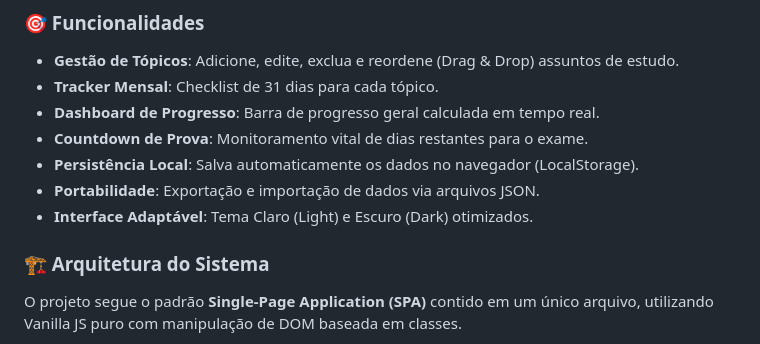
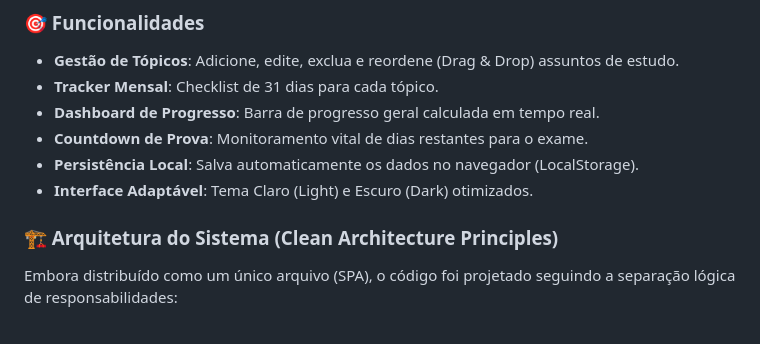
Before and after one commit to amaurell/studyengine, a Markdown page: README.md, the part around one of its changes. Drawn GitHub-style.

````diff
--- a/README.md
+++ b/README.md
@@ -17,11 +17,10 @@ O **Study.Engine** é um tracker de estudos minimalista e disruptivo planejado p
 - **Dashboard de Progresso**: Barra de progresso geral calculada em tempo real.
 - **Countdown de Prova**: Monitoramento vital de dias restantes para o exame.
 - **Persistência Local**: Salva automaticamente os dados no navegador (LocalStorage).
-- **Portabilidade**: Exportação e importação de dados via arquivos JSON.
 - **Interface Adaptável**: Tema Claro (Light) e Escuro (Dark) otimizados.
 
-### 🏗️ Arquitetura do Sistema
-O projeto segue o padrão **Single-Page Application (SPA)** contido em um único arquivo, utilizando Vanilla JS puro com manipulação de DOM baseada em classes.
+### 🏗️ Arquitetura do Sistema (Clean Architecture Principles)
+Embora distribuído como um único arquivo (SPA), o código foi projetado seguindo a separação lógica de responsabilidades:
 
 ```mermaid
 graph TD
````
Also changed, not shown: other parts of README.md (+31 -13 lines).
